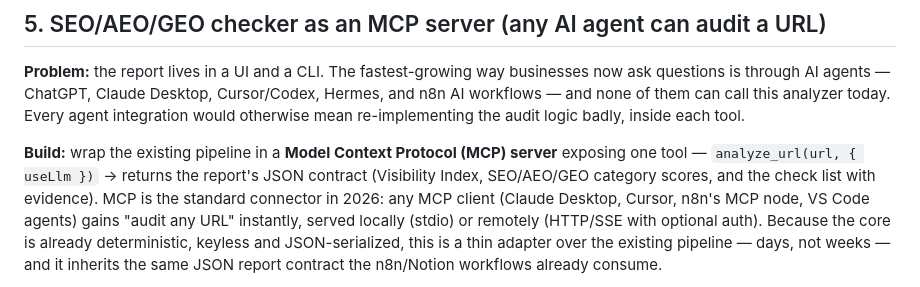
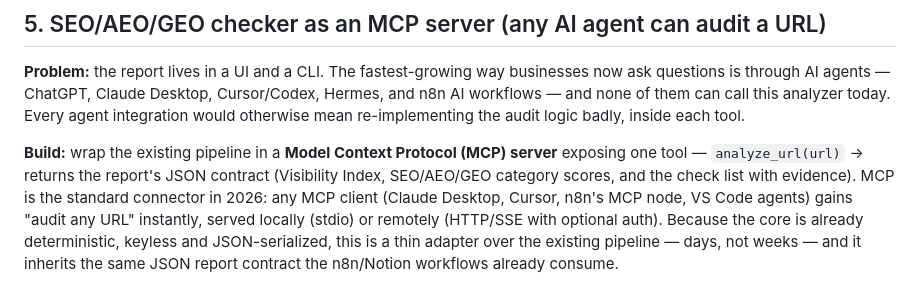
Before and after one commit to teryoooow/ai-search-visibility-analyzer, a Markdown page: docs/ROADMAP.md, the part around the change. Rendered like a GitHub page.

```diff
--- a/docs/ROADMAP.md
+++ b/docs/ROADMAP.md
@@ -77,7 +77,7 @@ analyzer today. Every agent integration would otherwise mean re-implementing
 the audit logic badly, inside each tool.
 
 **Build:** wrap the existing pipeline in a **Model Context Protocol (MCP)
-server** exposing one tool — `analyze_url(url, { useLlm })` → returns the
+server** exposing one tool — `analyze_url(url)` → returns the
 report's JSON contract (Visibility Index, SEO/AEO/GEO category scores, and the
 check list with evidence). MCP is the standard connector in 2026: any MCP
 client (Claude Desktop, Cursor, n8n's MCP node, VS Code agents) gains
```
Also changed, not shown: docs/PROCESS.md (+8 -6 lines).
